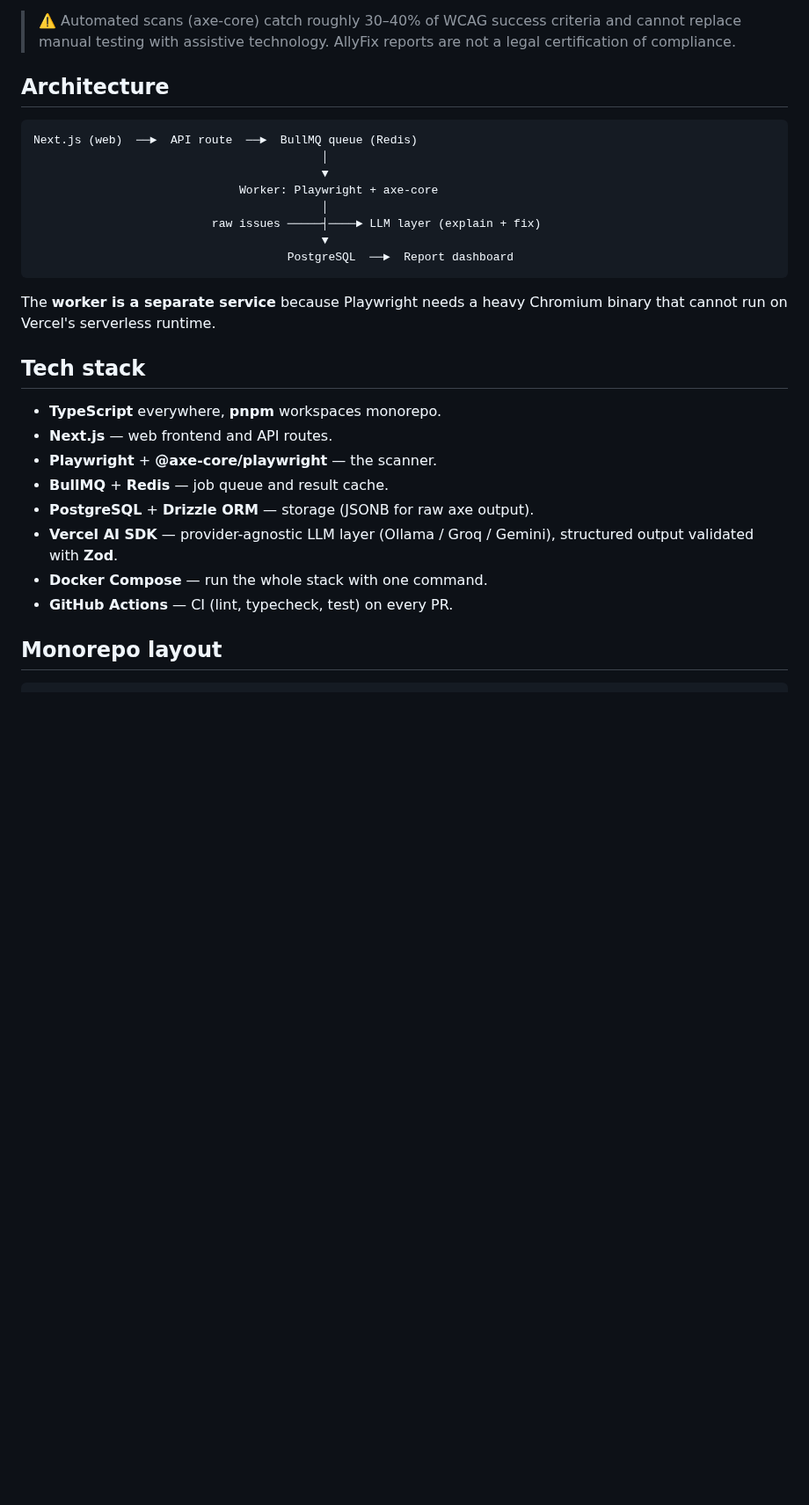
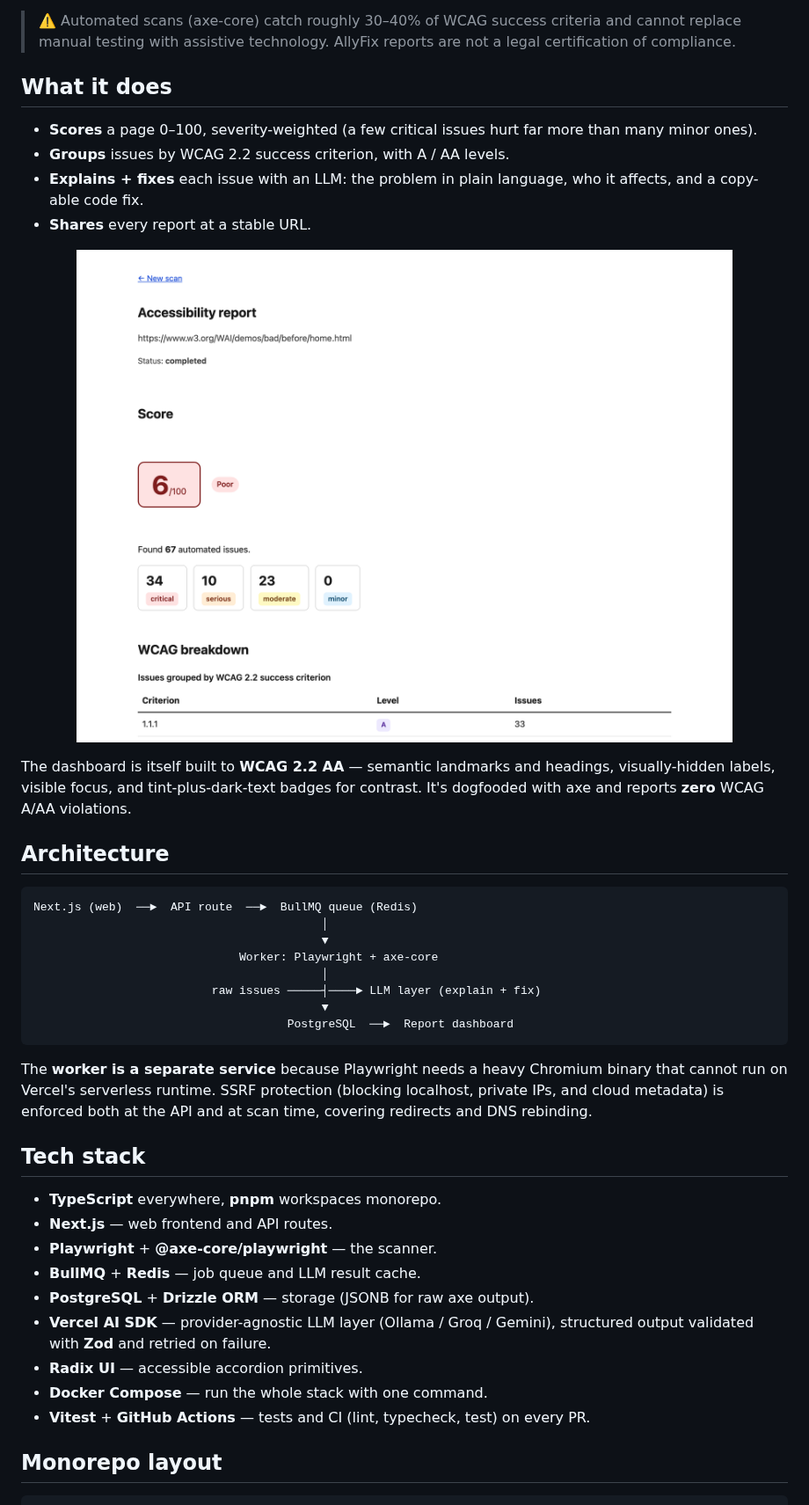
Before and after one commit to haodonguyen/ally-fix, a Markdown page: README.md, the part around one of its changes. Shown at 88% size. Drawn GitHub-style; pictures changed too: docs/report-top.png (added); blank space fills up the shorter version.

````diff
--- a/README.md
+++ b/README.md
@@ -7,6 +29,22 @@ not just _what_ is broken, but _how_ to fix it, right in your code.
 > ⚠️ Automated scans (axe-core) catch roughly 30–40% of WCAG success criteria and
 > cannot replace manual testing with assistive technology. AllyFix reports are not a
 > legal certification of compliance.
+
+## What it does
+
+- **Scores** a page 0–100, severity-weighted (a few critical issues hurt far more than many minor ones).
+- **Groups** issues by WCAG 2.2 success criterion, with A / AA levels.
+- **Explains + fixes** each issue with an LLM: the problem in plain language, who it affects, and a copy-able code fix.
+- **Shares** every report at a stable URL.
+
+<p align="center">
+  <img src="docs/report-top.png" width="820"
+       alt="Top of an AllyFix report showing a 6-out-of-100 score labelled Poor, a breakdown of 34 critical / 10 serious / 23 moderate issues, and a WCAG 2.2 success-criterion table." />
+</p>
+
+The dashboard is itself built to **WCAG 2.2 AA** — semantic landmarks and headings,
+visually-hidden labels, visible focus, and tint-plus-dark-text badges for contrast.
+It's dogfooded with axe and reports **zero** WCAG A/AA violations.
 
 ## Architecture
 
@@ -22,19 +60,22 @@ Next.js (web)  ──►  API route  ──►  BullMQ queue (Redis)
 ```
 
 The **worker is a separate service** because Playwright needs a heavy Chromium
-binary that cannot run on Vercel's serverless runtime.
+binary that cannot run on Vercel's serverless runtime. SSRF protection (blocking
+localhost, private IPs, and cloud metadata) is enforced both at the API and at
+scan time, covering redirects and DNS rebinding.
 
 ## Tech stack
 
 - **TypeScript** everywhere, **pnpm** workspaces monorepo.
 - **Next.js** — web frontend and API routes.
 - **Playwright** + **@axe-core/playwright** — the scanner.
-- **BullMQ** + **Redis** — job queue and result cache.
+- **BullMQ** + **Redis** — job queue and LLM result cache.
 - **PostgreSQL** + **Drizzle ORM** — storage (JSONB for raw axe output).
 - **Vercel AI SDK** — provider-agnostic LLM layer (Ollama / Groq / Gemini),
-  structured output validated with **Zod**.
+  structured output validated with **Zod** and retried on failure.
+- **Radix UI** — accessible accordion primitives.
 - **Docker Compose** — run the whole stack with one command.
-- **GitHub Actions** — CI (lint, typecheck, test) on every PR.
+- **Vitest** + **GitHub Actions** — tests and CI (lint, typecheck, test) on every PR.
 
 ## Monorepo layout
 
````
Also changed, not shown: other parts of README.md (+33 -13 lines), docs/home.png (added), docs/report-fix.png (added).
